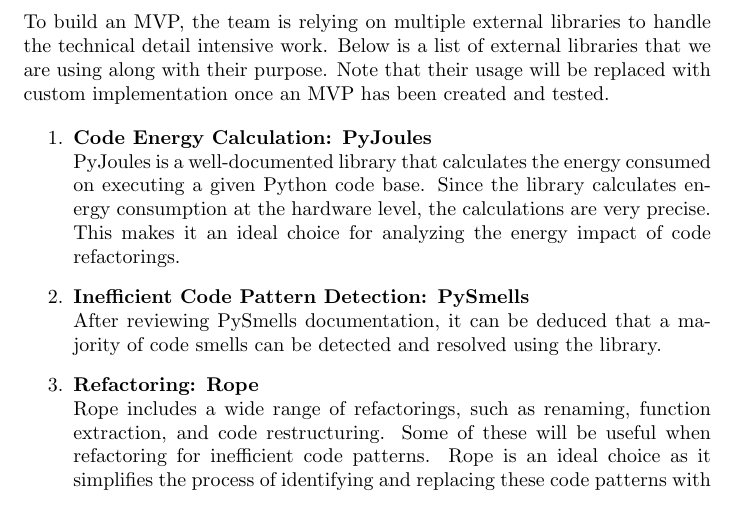
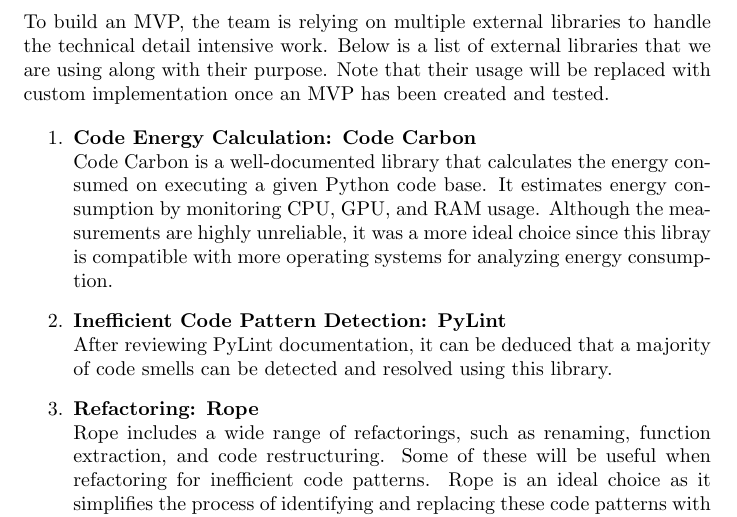
Before and after one commit to ssm-lab/capstone--source-code-optimizer, a LaTeX document (docs/DevelopmentPlan/DevelopmentPlan.tex): part of page 8 of 19, cut so that both start at the same text. Compiled offline with pdfLaTeX.

Commit message:
Updated 10.2 external libraries and customizations (#524)

```diff
--- a/docs/DevelopmentPlan/DevelopmentPlan.tex
+++ b/docs/DevelopmentPlan/DevelopmentPlan.tex
@@ -264,11 +264,11 @@
 To build an MVP, the team is relying on multiple external libraries to handle the technical detail intensive work. Below is a list of external libraries that we are using along with their purpose. Note that their usage will be replaced with custom implementation once an MVP has been created and tested.
 
 \begin{enumerate}
-    \item \textbf{Code Energy Calculation: PyJoules}\\
-    PyJoules is a well-documented library that calculates the energy consumed on executing a given Python code base. Since the library calculates energy consumption at the hardware level, the calculations are very precise. This makes it an ideal choice for analyzing the energy impact of code refactorings.
+    \item \textbf{Code Energy Calculation: Code Carbon}\\
+    Code Carbon is a well-documented library that calculates the energy consumed on executing a given Python code base. It estimates energy consumption by monitoring CPU, GPU, and RAM usage. Although the measurements are highly unreliable, it was a more ideal choice since this libray is compatible with more operating systems for analyzing energy consumption.
 
-    \item \textbf{Inefficient Code Pattern Detection: PySmells}\\
-    After reviewing PySmells documentation, it can be deduced that a majority of code smells can be detected and resolved using the library.
+    \item \textbf{Inefficient Code Pattern Detection: PyLint}\\
+    After reviewing PyLint documentation, it can be deduced that a majority of code smells can be detected and resolved using this library.
 
     \item \textbf{Refactoring: Rope}\\
     Rope includes a wide range of refactorings, such as renaming, function extraction, and code restructuring. Some of these will be useful when refactoring for inefficient code patterns. Rope is an ideal choice as it simplifies the process of identifying and replacing these code patterns with more optimized versions.
```
Also changed, not shown: docs/DevelopmentPlan/DevelopmentPlan.tex (2 more changed lines).
